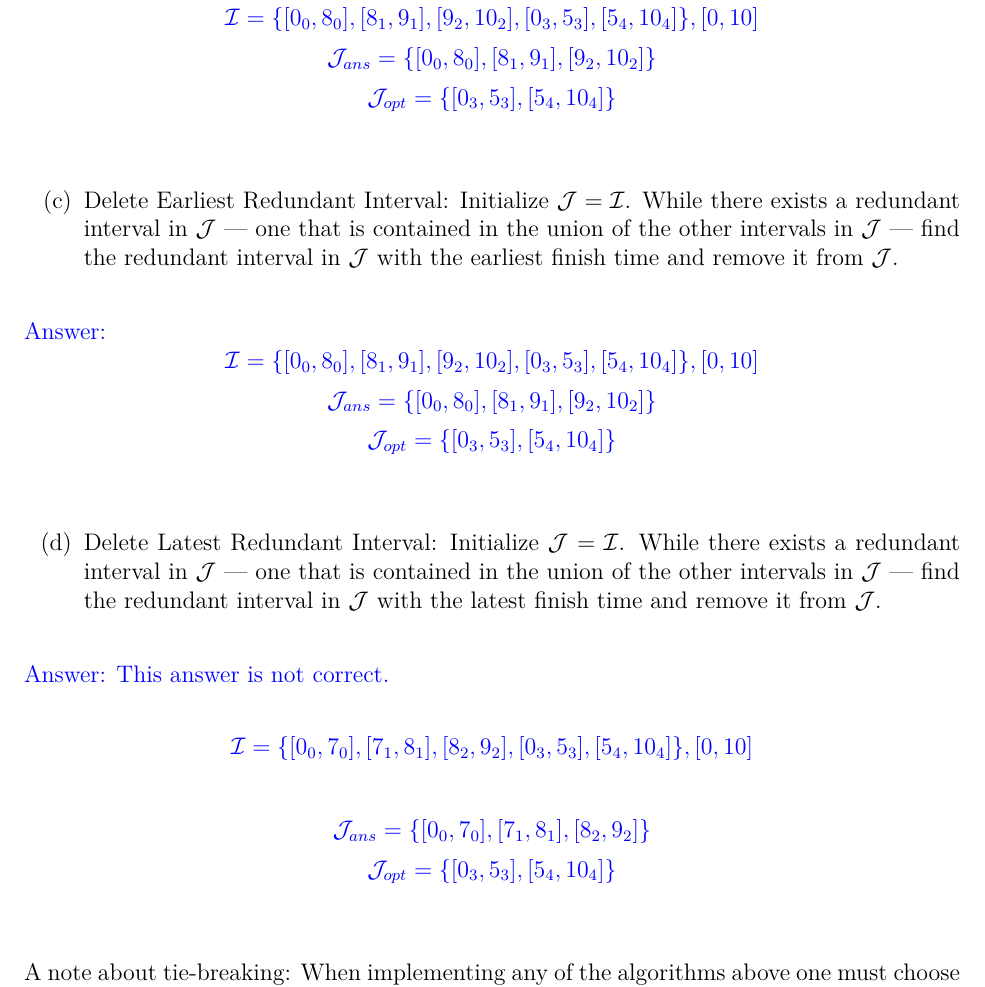
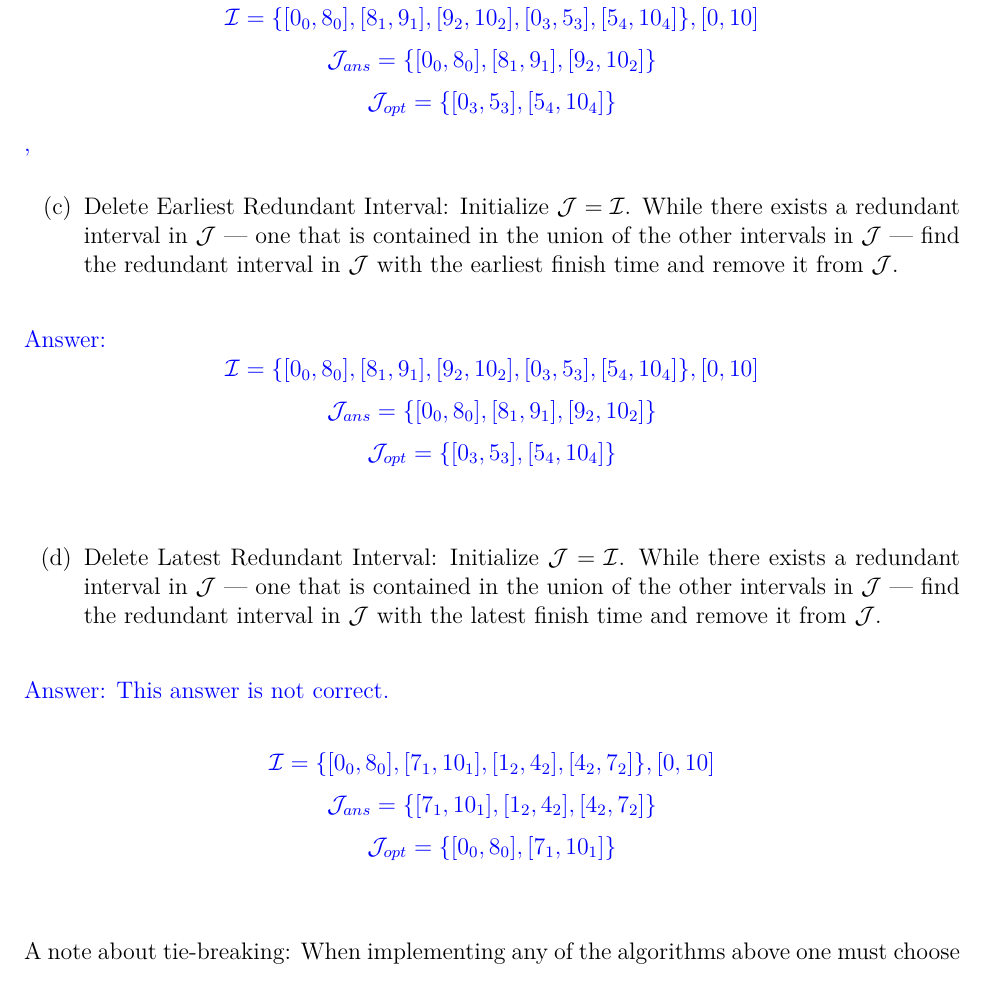
Before and after one commit to CS-5112-Algo-Data-Structures-for-App/homework-1, a LaTeX problem sheet (latex/main.tex): part of page 4 of 8, cut so that both start at the same text. Compiled offline with XeLaTeX.

Commit message:
look mom i can github

```diff
--- a/latex/main.tex
+++ b/latex/main.tex
@@ -184,7 +184,7 @@ $$
 $$
 \mathcal{J}_{opt} = \{[0_3,5_3], [5_4,10_4]\}
 $$
-\end{solution}
+,\end{solution}
 
   \begin{subproblem}
     \textbf{Delete Earliest Redundant Interval:}
@@ -222,14 +222,13 @@ $$
 This answer is not correct.
 
 $$
-\mathcal{I} = \{[0_0,7_0], [7_1,8_1], [8_2,9_2], [0_3,5_3], [5_4,10_4]\}, [0,10]
-$$
-
-$$
-\mathcal{J}_{ans} = \{[0_0,7_0], [7_1,8_1], [8_2,9_2]\}
+\mathcal{I} = \{[0_0,8_0],[7_1,10_1],[1_2,4_2],[4_2,7_2]\}, [0,10]
 $$
 $$
-\mathcal{J}_{opt} = \{[0_3,5_3], [5_4,10_4]\}
+\mathcal{J}_{ans} = \{[7_1,10_1],[1_2,4_2],[4_2,7_2]\}
+$$
+$$
+\mathcal{J}_{opt} = \{[0_0,8_0],[7_1,10_1]\}
 $$
 \end{solution}
 
```
Also changed, not shown: latex/main.pdf, 3 other files.
